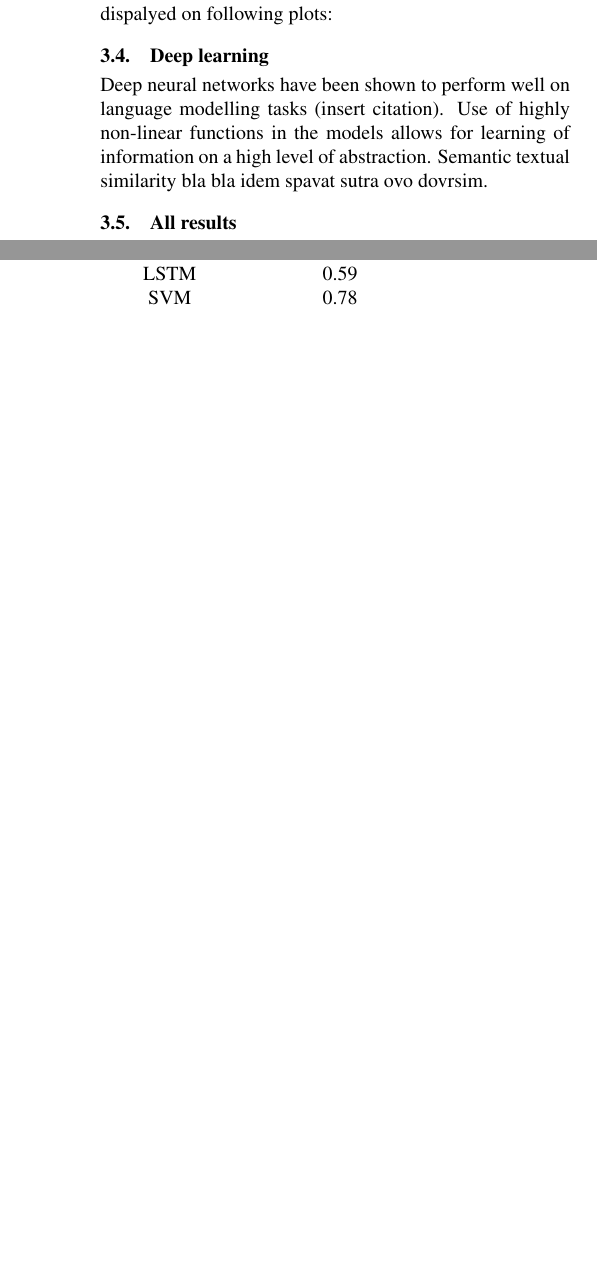
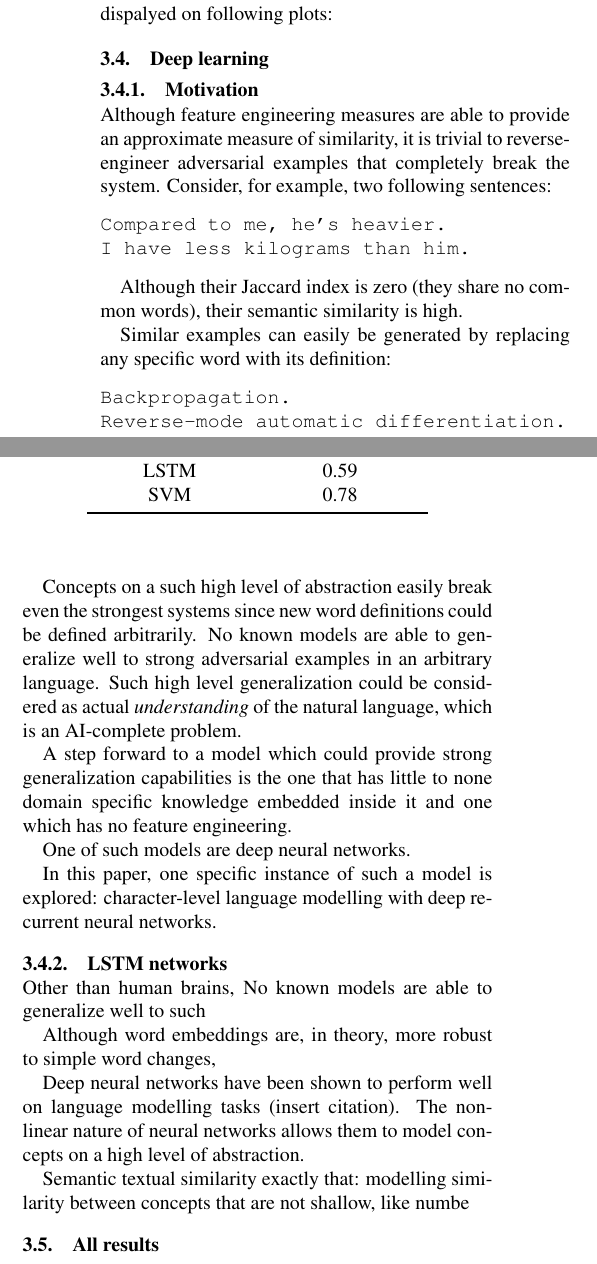
Before and after one commit to nmiculinic/TAR_FER, a LaTeX document (paper/main.tex): two parts of the columns of page 4 of 6, joined at a grey line, cut so that both start at the same text, the shorter picture padded with empty space. Compiled offline with pdfLaTeX.

Commit message:
Part of deep learning explanation added

```diff
--- a/paper/main.tex
+++ b/paper/main.tex
@@ -16,6 +16,10 @@
 \usepackage{caption}
 \usepackage{subcaption}
 \usepackage{tabularx}
+\usepackage{listings}
+\lstset{
+   breaklines=true,
+   basicstyle=\ttfamily}
 
 \graphicspath{{img/}}
 
@@ -322,8 +328,46 @@ score & 0.5898 & 0.7795 \\
 
 \subsection{Deep learning}
 
+\subsubsection{Motivation}
+Although feature engineering measures are able to provide an approximate measure of similarity, it is trivial to reverse-engineer adversarial examples that completely break the system.
+Consider, for example, two following sentences:
+
+\begin{lstlisting}
+Compared to me, he's heavier.
+I have less kilograms than him.
+\end{lstlisting}
+
+Although their Jaccard index is zero (they share no common words), their semantic similarity is high.
+
+Similar examples can easily be generated by replacing any specific word with its definition:
+\begin{lstlisting}
+Backpropagation.
+Reverse-mode automatic differentiation.
+\end{lstlisting}
+
+Concepts on a such high level of abstraction easily break even the strongest systems since new word definitions could be defined arbitrarily.
+No known models are able to generalize well to strong adversarial examples in an arbitrary language.
+Such high level generalization could be considered as actual \textit{understanding} of the natural language, which is an AI-complete problem.
+
+A step forward to a model which could provide strong generalization capabilities is the one that has little to none domain specific knowledge embedded inside it and one which has no feature engineering.
+
+One of such models are deep neural networks.
+
+In this paper, one specific instance of such a model is explored: character-level language modelling with deep recurrent neural networks.
+
+\subsubsection{LSTM networks}
+
+Other than human brains, No known models are able to generalize well to such
+
+Although word embeddings are, in theory, more robust to simple word changes,
+
+
+
 Deep neural networks have been shown to perform well on language modelling tasks
-(insert citation). Use of highly non-linear functions in the models allows for learning of information on a high level of abstraction. Semantic textual similarity bla bla idem spavat sutra ovo dovrsim.
+(insert citation).
+The non-linear nature of neural networks allows them to model concepts on a high level of abstraction.
+
+Semantic textual similarity exactly that: modelling similarity between concepts that are not shallow, like numbe
 
 \subsection{All results}
 
```
Also changed, not shown: paper/main.tex (24 more changed lines).
